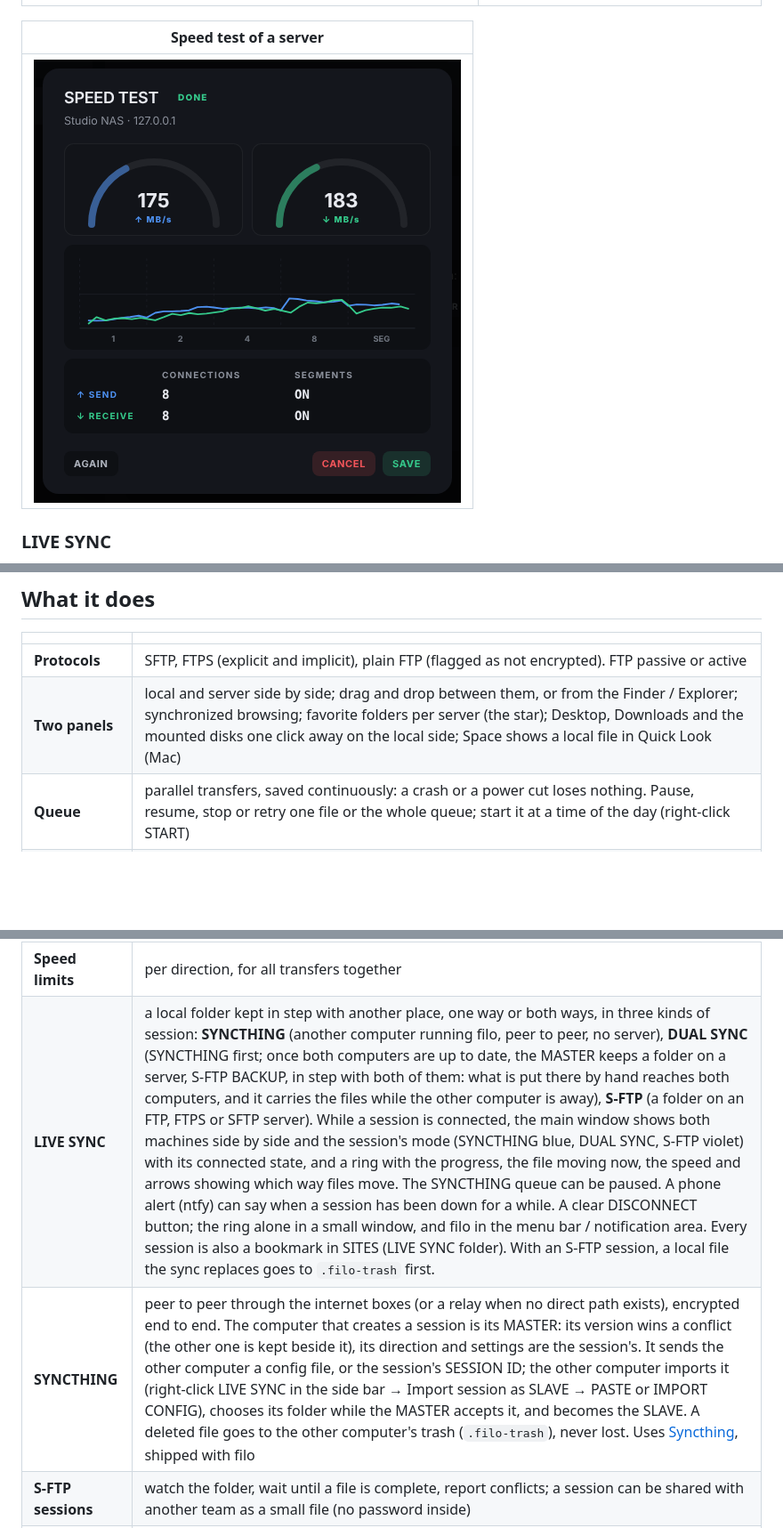
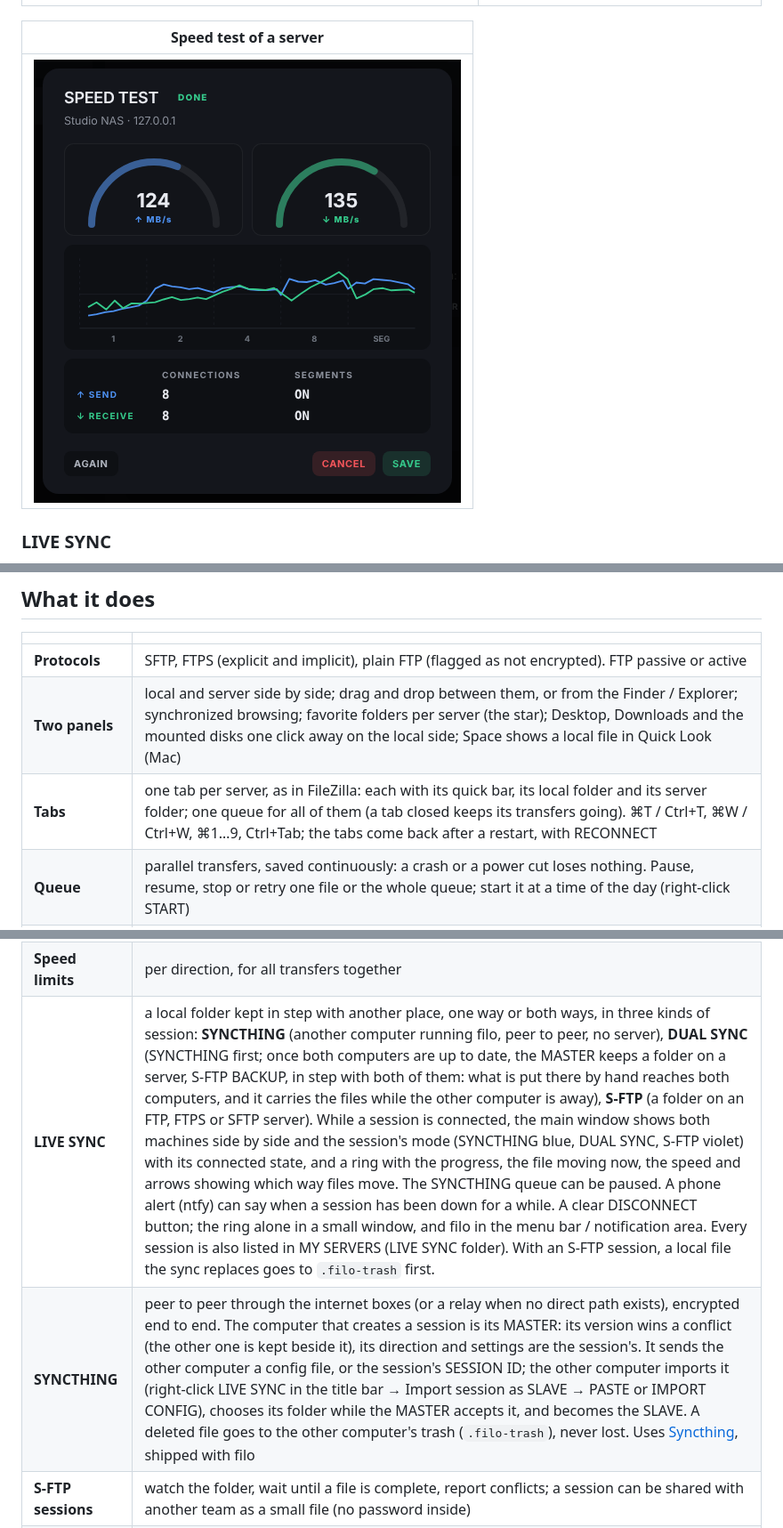
Before and after one commit to noar-justedit/filo, a Markdown page: README.md, 3 parts joined by grey strips. Shown: that part at 89% size. GitHub-like rendering; pictures changed too: docs/screenshots/speedtest.png; blank space fills up the shorter version.

Commit message:
filo 0.10.0

```diff
--- a/README.md
+++ b/README.md
@@ -39,6 +39,7 @@ Licensed under the **GNU General Public License v3.0** (see [`LICENSE`](./LICENS
 |---|---|
 | **Protocols** | SFTP, FTPS (explicit and implicit), plain FTP (flagged as not encrypted). FTP passive or active |
 | **Two panels** | local and server side by side; drag and drop between them, or from the Finder / Explorer; synchronized browsing; favorite folders per server (the star); Desktop, Downloads and the mounted disks one click away on the local side; Space shows a local file in Quick Look (Mac) |
+| **Tabs** | one tab per server, as in FileZilla: each with its quick bar, its local folder and its server folder; one queue for all of them (a tab closed keeps its transfers going). ⌘T / Ctrl+T, ⌘W / Ctrl+W, ⌘1…9, Ctrl+Tab; the tabs come back after a restart, with RECONNECT |
 | **Queue** | parallel transfers, saved continuously: a crash or a power cut loses nothing. Pause, resume, stop or retry one file or the whole queue; start it at a time of the day (right-click START) |
 | **Auto** | measures how many simultaneous transfers are fastest for each server (MB/s and files/s), and stays under a limit the server enforces |
 | **Segments** | a large file goes over several SFTP connections at once — the way past the per-connection limit on long-distance links |
@@ -54,8 +55,8 @@ Licensed under the **GNU General Public License v3.0** (see [`LICENSE`](./LICENS
 | **Server identity** | SSH host keys and FTPS certificates are shown on first contact and pinned; a change is refused |
 | **When it finishes** | phone notification (ntfy), your own command or script (with the folders, the result, the counts as arguments; no shell), then quit, sleep or shut down — only if nothing failed |
 | **Speed limits** | per direction, for all transfers together |
-| **LIVE SYNC** | a local folder kept in step with another place, one way or both ways, in three kinds of session: **SYNCTHING** (another computer running filo, peer to peer, no server), **DUAL SYNC** (SYNCTHING first; once both computers are up to date, the MASTER keeps a folder on a server, S-FTP BACKUP, in step with both of them: what is put there by hand reaches both computers, and it carries the files while the other computer is away), **S-FTP** (a folder on an FTP, FTPS or SFTP server). While a session is connected, the main window shows both machines side by side and the session's mode (SYNCTHING blue, DUAL SYNC, S-FTP violet) with its connected state, and a ring with the progress, the file moving now, the speed and arrows showing which way files move. The SYNCTHING queue can be paused. A phone alert (ntfy) can say when a session has been down for a while. A clear DISCONNECT button; the ring alone in a small window, and filo in the menu bar / notification area. Every session is also a bookmark in SITES (LIVE SYNC folder). With an S-FTP session, a local file the sync replaces goes to `.filo-trash` first. |
-| **SYNCTHING** | peer to peer through the internet boxes (or a relay when no direct path exists), encrypted end to end. The computer that creates a session is its MASTER: its version wins a conflict (the other one is kept beside it), its direction and settings are the session's. It sends the other computer a config file, or the session's SESSION ID; the other computer imports it (right-click LIVE SYNC in the side bar → Import session as SLAVE → PASTE or IMPORT CONFIG), chooses its folder while the MASTER accepts it, and becomes the SLAVE. A deleted file goes to the other computer's trash (`.filo-trash`), never lost. Uses [Syncthing](https://syncthing.net), shipped with filo |
+| **LIVE SYNC** | a local folder kept in step with another place, one way or both ways, in three kinds of session: **SYNCTHING** (another computer running filo, peer to peer, no server), **DUAL SYNC** (SYNCTHING first; once both computers are up to date, the MASTER keeps a folder on a server, S-FTP BACKUP, in step with both of them: what is put there by hand reaches both computers, and it carries the files while the other computer is away), **S-FTP** (a folder on an FTP, FTPS or SFTP server). While a session is connected, the main window shows both machines side by side and the session's mode (SYNCTHING blue, DUAL SYNC, S-FTP violet) with its connected state, and a ring with the progress, the file moving now, the speed and arrows showing which way files move. The SYNCTHING queue can be paused. A phone alert (ntfy) can say when a session has been down for a while. A clear DISCONNECT button; the ring alone in a small window, and filo in the menu bar / notification area. Every session is also listed in MY SERVERS (LIVE SYNC folder). With an S-FTP session, a local file the sync replaces goes to `.filo-trash` first. |
+| **SYNCTHING** | peer to peer through the internet boxes (or a relay when no direct path exists), encrypted end to end. The computer that creates a session is its MASTER: its version wins a conflict (the other one is kept beside it), its direction and settings are the session's. It sends the other computer a config file, or the session's SESSION ID; the other computer imports it (right-click LIVE SYNC in the title bar → Import session as SLAVE → PASTE or IMPORT CONFIG), chooses its folder while the MASTER accepts it, and becomes the SLAVE. A deleted file goes to the other computer's trash (`.filo-trash`), never lost. Uses [Syncthing](https://syncthing.net), shipped with filo |
 | **S-FTP sessions** | watch the folder, wait until a file is complete, report conflicts; a session can be shared with another team as a small file (no password inside) |
 | **Segment relay** | between two filo on one SFTP server: the other team starts downloading a large file while it is still being sent, segment by segment |
 | **Command line** | `filo upload / download / livesync / queue / status`, for scripts and other programs — see [`docs/CLI.md`](docs/CLI.md) |
```
Also changed, not shown: other parts of README.md (+1 -1 lines), CHANGELOG.md (+41 -0 lines), docs/screenshots/livesync.png, docs/screenshots/screenshot.png, docs/screenshots/settings.png, docs/screenshots/sites.png, 6 other files.
